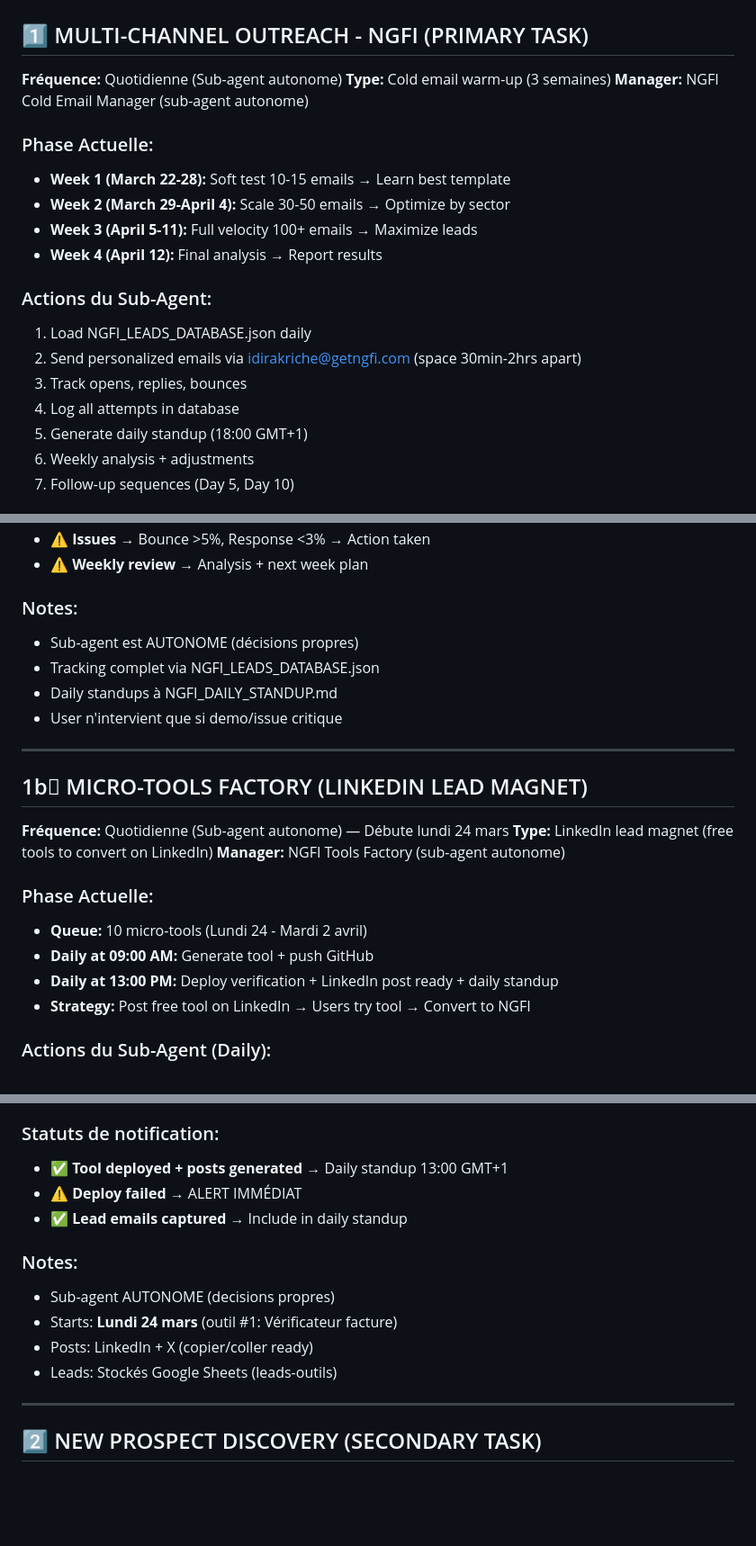
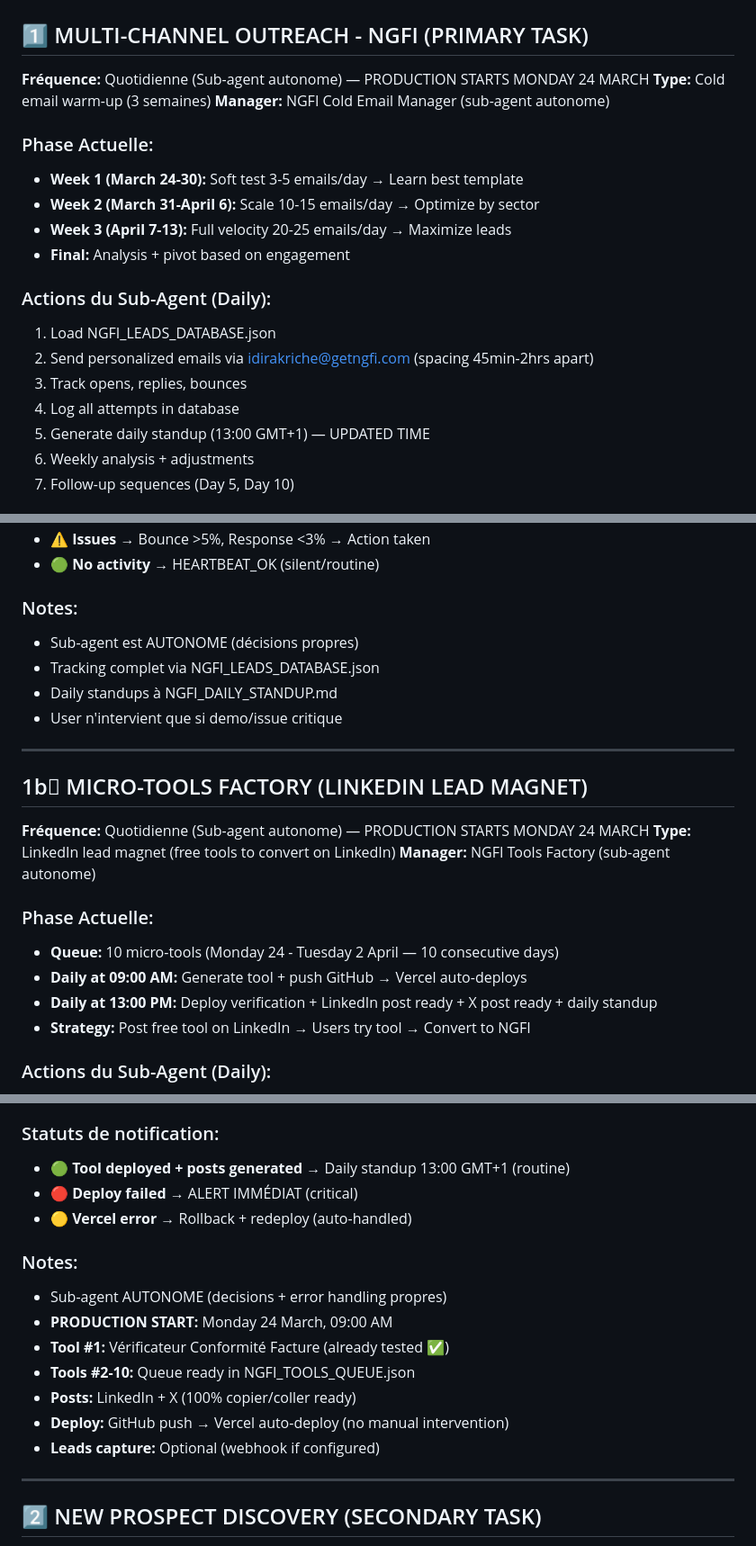
Before and after one commit to 09087656/ngfi-tools, a Markdown page: HEARTBEAT.md, 3 parts joined by grey strips. Shown at 90% size. GitHub-like rendering; blank space fills up the shorter version.

Commit message:
Update HEARTBEAT for production Monday launch

```diff
--- a/HEARTBEAT.md
+++ b/HEARTBEAT.md
@@ -2,22 +2,22 @@
 
 ## 1️⃣ MULTI-CHANNEL OUTREACH - NGFI (PRIMARY TASK)
 
-**Fréquence:** Quotidienne (Sub-agent autonome)
+**Fréquence:** Quotidienne (Sub-agent autonome) — PRODUCTION STARTS MONDAY 24 MARCH
 **Type:** Cold email warm-up (3 semaines)
 **Manager:** NGFI Cold Email Manager (sub-agent autonome)
 
 ### Phase Actuelle:
-- **Week 1 (March 22-28):** Soft test 10-15 emails → Learn best template
-- **Week 2 (March 29-April 4):** Scale 30-50 emails → Optimize by sector
-- **Week 3 (April 5-11):** Full velocity 100+ emails → Maximize leads
-- **Week 4 (April 12):** Final analysis → Report results
+- **Week 1 (March 24-30):** Soft test 3-5 emails/day → Learn best template
+- **Week 2 (March 31-April 6):** Scale 10-15 emails/day → Optimize by sector
+- **Week 3 (April 7-13):** Full velocity 20-25 emails/day → Maximize leads
+- **Final:** Analysis + pivot based on engagement
 
-### Actions du Sub-Agent:
-1. Load NGFI_LEADS_DATABASE.json daily
-2. Send personalized emails via idirakriche@getngfi.com (space 30min-2hrs apart)
+### Actions du Sub-Agent (Daily):
+1. Load NGFI_LEADS_DATABASE.json
+2. Send personalized emails via idirakriche@getngfi.com (spacing 45min-2hrs apart)
 3. Track opens, replies, bounces
 4. Log all attempts in database
-5. Generate daily standup (18:00 GMT+1)
+5. Generate daily standup (13:00 GMT+1) — UPDATED TIME
 6. Weekly analysis + adjustments
 7. Follow-up sequences (Day 5, Day 10)
 
@@ -40,5 +40,5 @@
 - ⚠️ **Issues** → Bounce >5%, Response <3% → Action taken
-- ⚠️ **Weekly review** → Analysis + next week plan
+- 🟢 **No activity** → HEARTBEAT_OK (silent/routine)
 
 ### Notes:
 - Sub-agent est AUTONOME (décisions propres)
@@ -50,14 +50,14 @@
 
 ## 1b️⃣ MICRO-TOOLS FACTORY (LINKEDIN LEAD MAGNET)
 
-**Fréquence:** Quotidienne (Sub-agent autonome) — Débute lundi 24 mars
+**Fréquence:** Quotidienne (Sub-agent autonome) — PRODUCTION STARTS MONDAY 24 MARCH
 **Type:** LinkedIn lead magnet (free tools to convert on LinkedIn)
 **Manager:** NGFI Tools Factory (sub-agent autonome)
 
 ### Phase Actuelle:
-- **Queue:** 10 micro-tools (Lundi 24 - Mardi 2 avril)
-- **Daily at 09:00 AM:** Generate tool + push GitHub
-- **Daily at 13:00 PM:** Deploy verification + LinkedIn post ready + daily standup
+- **Queue:** 10 micro-tools (Monday 24 - Tuesday 2 April — 10 consecutive days)
+- **Daily at 09:00 AM:** Generate tool + push GitHub → Vercel auto-deploys
+- **Daily at 13:00 PM:** Deploy verification + LinkedIn post ready + X post ready + daily standup
 - **Strategy:** Post free tool on LinkedIn → Users try tool → Convert to NGFI
 
 ### Actions du Sub-Agent (Daily):
@@ -88,15 +88,18 @@
 10. Simulateur impact congés sur CA
 
 ### Statuts de notification:
-- ✅ **Tool deployed + posts generated** → Daily standup 13:00 GMT+1
-- ⚠️ **Deploy failed** → ALERT IMMÉDIAT
-- ✅ **Lead emails captured** → Include in daily standup
+- 🟢 **Tool deployed + posts generated** → Daily standup 13:00 GMT+1 (routine)
+- 🔴 **Deploy failed** → ALERT IMMÉDIAT (critical)
+- 🟡 **Vercel error** → Rollback + redeploy (auto-handled)
 
 ### Notes:
-- Sub-agent AUTONOME (decisions propres)
-- Starts: **Lundi 24 mars** (outil #1: Vérificateur facture)
-- Posts: LinkedIn + X (copier/coller ready)
-- Leads: Stockés Google Sheets (leads-outils)
+- Sub-agent AUTONOME (decisions + error handling propres)
+- **PRODUCTION START:** Monday 24 March, 09:00 AM
+- **Tool #1:** Vérificateur Conformité Facture (already tested ✅)
+- **Tools #2-10:** Queue ready in NGFI_TOOLS_QUEUE.json
+- **Posts:** LinkedIn + X (100% copier/coller ready)
+- **Deploy:** GitHub push → Vercel auto-deploy (no manual intervention)
+- **Leads capture:** Optional (webhook if configured)
 
 ---
 
```
Also changed, not shown: other parts of HEARTBEAT.md (+3 -3 lines).
